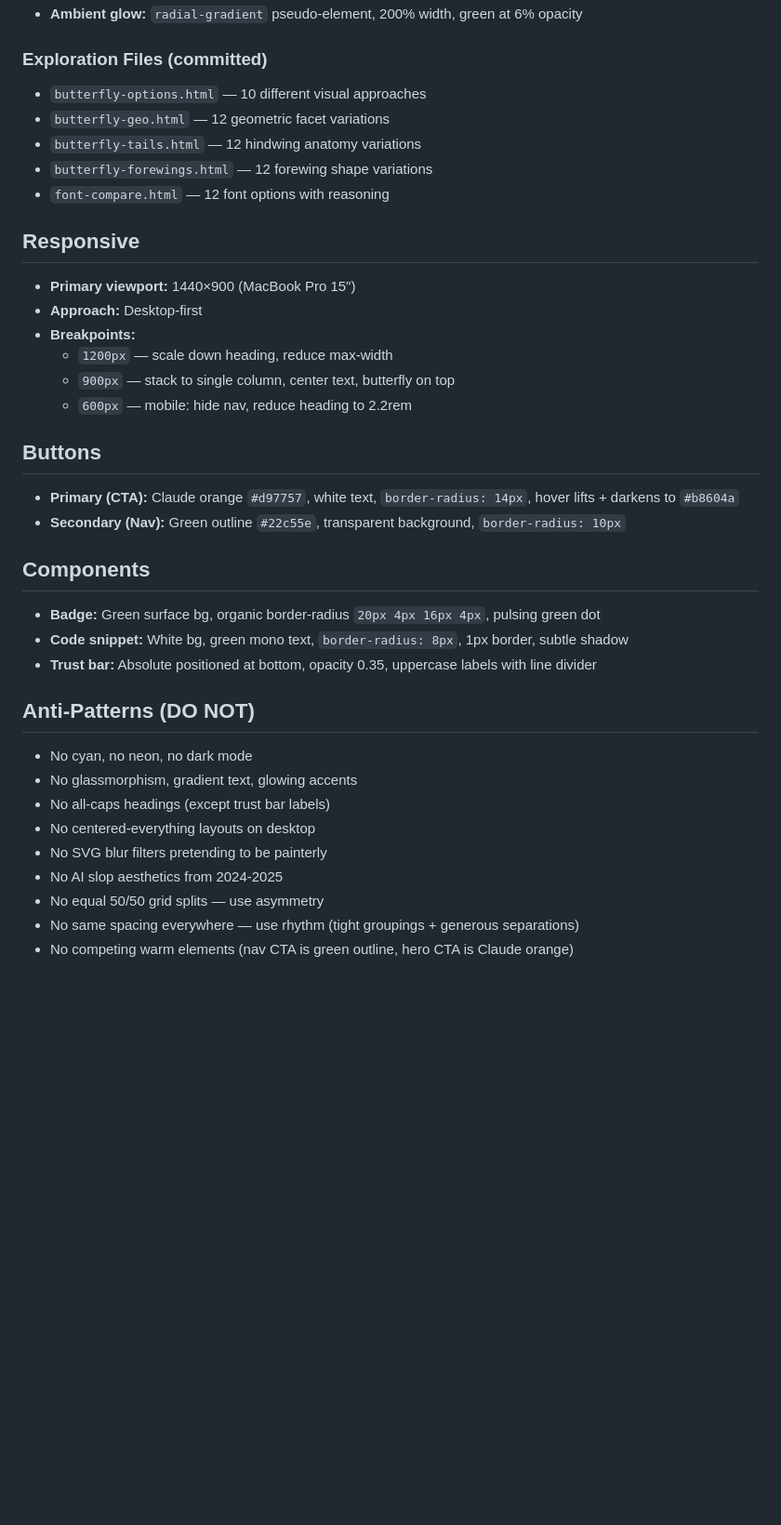
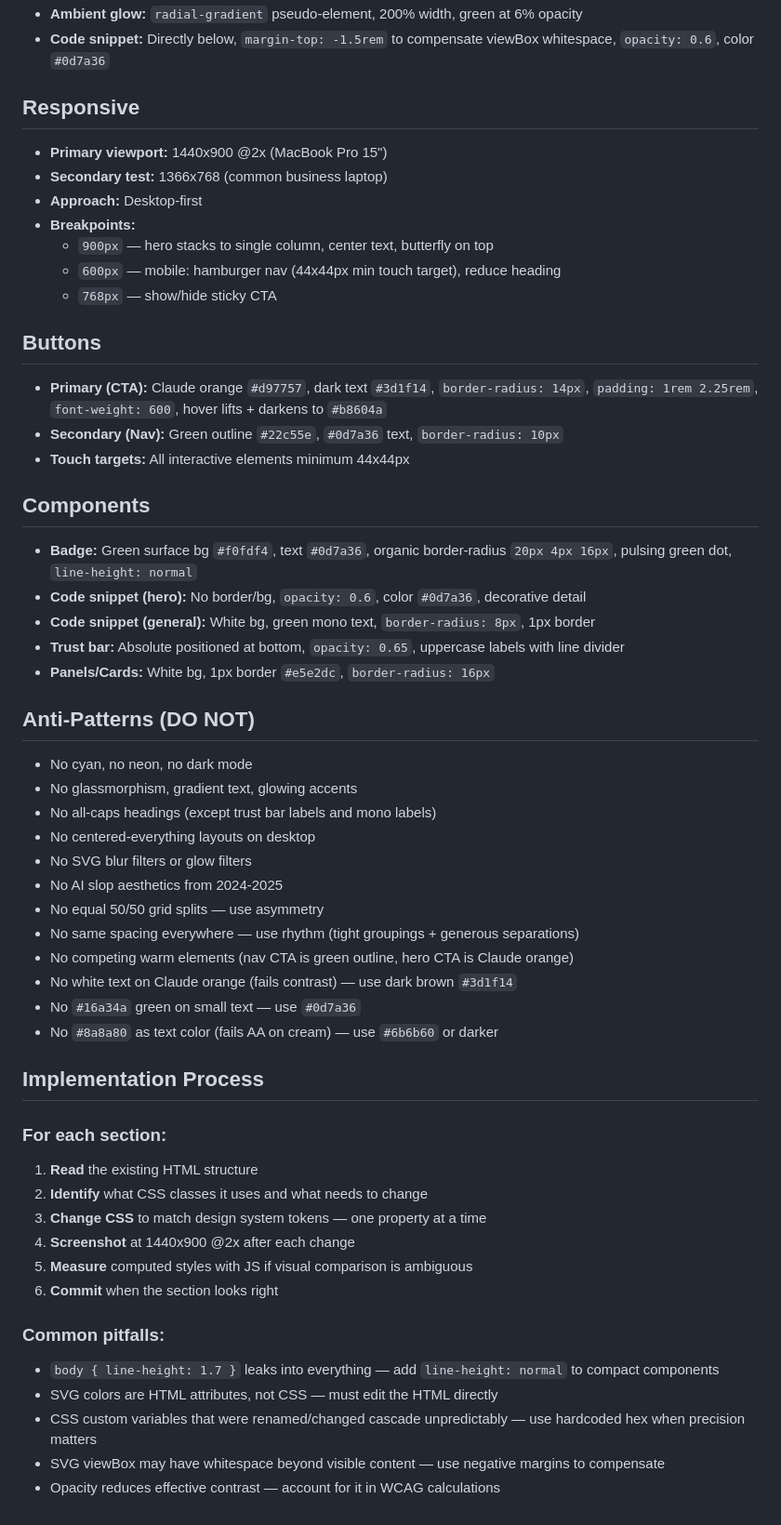
Before and after one commit to Plepic-OU/public-web, a Markdown page: docs/design-system.md, the part around one of its changes. Shown at 93% size. Drawn GitHub-style; blank space fills up the shorter version.

```diff
--- a/docs/design-system.md
+++ b/docs/design-system.md
@@ -97,40 +129,58 @@ Verified at 0px difference on both left and right edges.
 - **Ambient glow:** `radial-gradient` pseudo-element, 200% width, green at 6% opacity
-
-### Exploration Files (committed)
-- `butterfly-options.html` — 10 different visual approaches
-- `butterfly-geo.html` — 12 geometric facet variations
-- `butterfly-tails.html` — 12 hindwing anatomy variations
-- `butterfly-forewings.html` — 12 forewing shape variations
-- `font-compare.html` — 12 font options with reasoning
+- **Code snippet:** Directly below, `margin-top: -1.5rem` to compensate viewBox whitespace, `opacity: 0.6`, color `#0d7a36`
 
 ## Responsive
 
-- **Primary viewport:** 1440×900 (MacBook Pro 15")
+- **Primary viewport:** 1440x900 @2x (MacBook Pro 15")
+- **Secondary test:** 1366x768 (common business laptop)
 - **Approach:** Desktop-first
 - **Breakpoints:**
-  - `1200px` — scale down heading, reduce max-width
-  - `900px` — stack to single column, center text, butterfly on top
-  - `600px` — mobile: hide nav, reduce heading to 2.2rem
+  - `900px` — hero stacks to single column, center text, butterfly on top
+  - `600px` — mobile: hamburger nav (44x44px min touch target), reduce heading
+  - `768px` — show/hide sticky CTA
 
 ## Buttons
 
-- **Primary (CTA):** Claude orange `#d97757`, white text, `border-radius: 14px`, hover lifts + darkens to `#b8604a`
-- **Secondary (Nav):** Green outline `#22c55e`, transparent background, `border-radius: 10px`
+- **Primary (CTA):** Claude orange `#d97757`, dark text `#3d1f14`, `border-radius: 14px`, `padding: 1rem 2.25rem`, `font-weight: 600`, hover lifts + darkens to `#b8604a`
+- **Secondary (Nav):** Green outline `#22c55e`, `#0d7a36` text, `border-radius: 10px`
+- **Touch targets:** All interactive elements minimum 44x44px
 
 ## Components
 
-- **Badge:** Green surface bg, organic border-radius `20px 4px 16px 4px`, pulsing green dot
-- **Code snippet:** White bg, green mono text, `border-radius: 8px`, 1px border, subtle shadow
-- **Trust bar:** Absolute positioned at bottom, opacity 0.35, uppercase labels with line divider
+- **Badge:** Green surface bg `#f0fdf4`, text `#0d7a36`, organic border-radius `20px 4px 16px`, pulsing green dot, `line-height: normal`
+- **Code snippet (hero):** No border/bg, `opacity: 0.6`, color `#0d7a36`, decorative detail
+- **Code snippet (general):** White bg, green mono text, `border-radius: 8px`, 1px border
+- **Trust bar:** Absolute positioned at bottom, `opacity: 0.65`, uppercase labels with line divider
+- **Panels/Cards:** White bg, 1px border `#e5e2dc`, `border-radius: 16px`
 
 ## Anti-Patterns (DO NOT)
 
 - No cyan, no neon, no dark mode
 - No glassmorphism, gradient text, glowing accents
-- No all-caps headings (except trust bar labels)
+- No all-caps headings (except trust bar labels and mono labels)
 - No centered-everything layouts on desktop
-- No SVG blur filters pretending to be painterly
+- No SVG blur filters or glow filters
 - No AI slop aesthetics from 2024-2025
 - No equal 50/50 grid splits — use asymmetry
 - No same spacing everywhere — use rhythm (tight groupings + generous separations)
 - No competing warm elements (nav CTA is green outline, hero CTA is Claude orange)
+- No white text on Claude orange (fails contrast) — use dark brown `#3d1f14`
+- No `#16a34a` green on small text — use `#0d7a36`
+- No `#8a8a80` as text color (fails AA on cream) — use `#6b6b60` or darker
+
+## Implementation Process
+
+### For each section:
+1. **Read** the existing HTML structure
+2. **Identify** what CSS classes it uses and what needs to change
+3. **Change CSS** to match design system tokens — one property at a time
+4. **Screenshot** at 1440x900 @2x after each change
+5. **Measure** computed styles with JS if visual comparison is ambiguous
+6. **Commit** when the section looks right
+
+### Common pitfalls:
+- `body { line-height: 1.7 }` leaks into everything — add `line-height: normal` to compact components
+- SVG colors are HTML attributes, not CSS — must edit the HTML directly
+- CSS custom variables that were renamed/changed cascade unpredictably — use hardcoded hex when precision matters
+- SVG viewBox may have whitespace beyond visible content — use negative margins to compensate
+- Opacity reduces effective contrast — account for it in WCAG calculations
```
Also changed, not shown: other parts of docs/design-system.md (+67 -35 lines).
